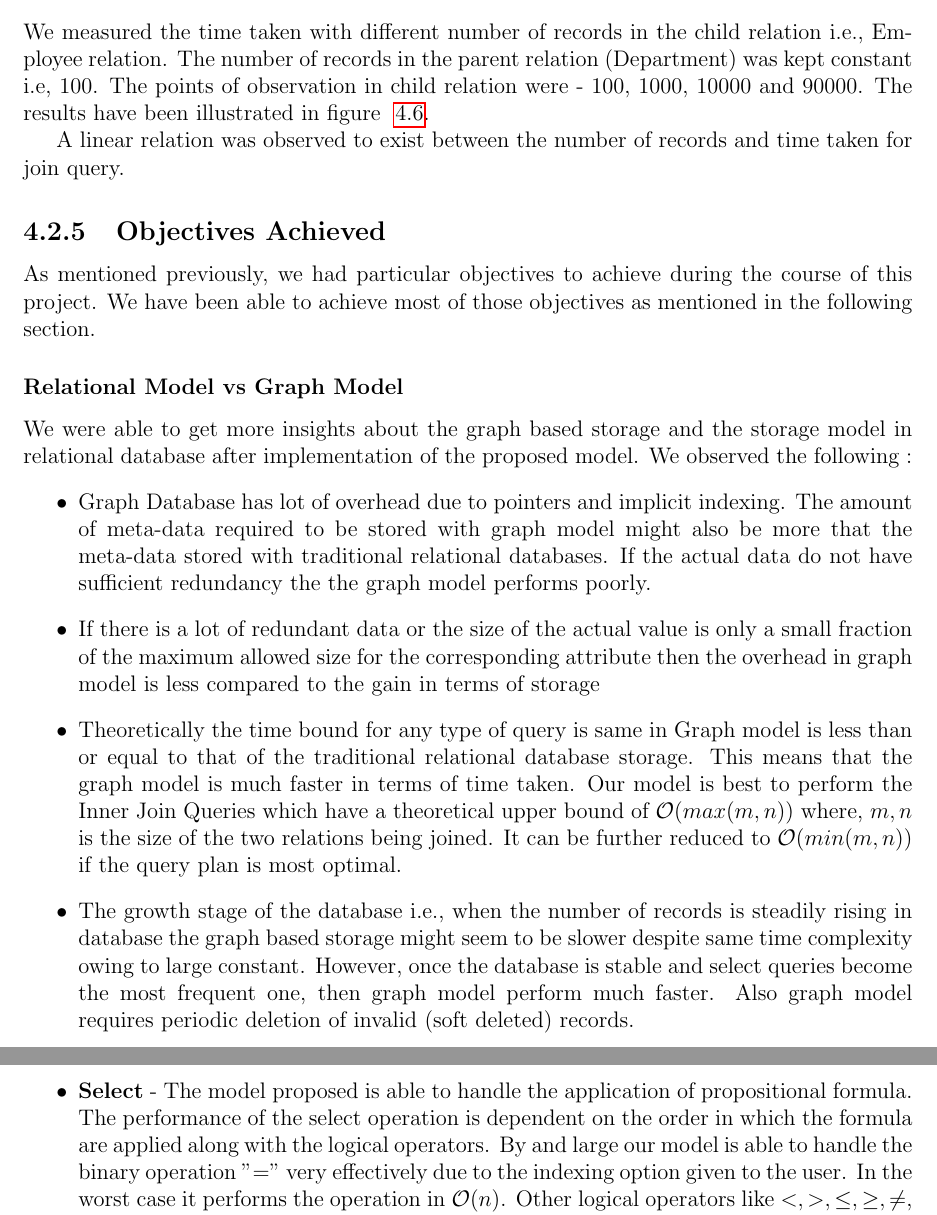
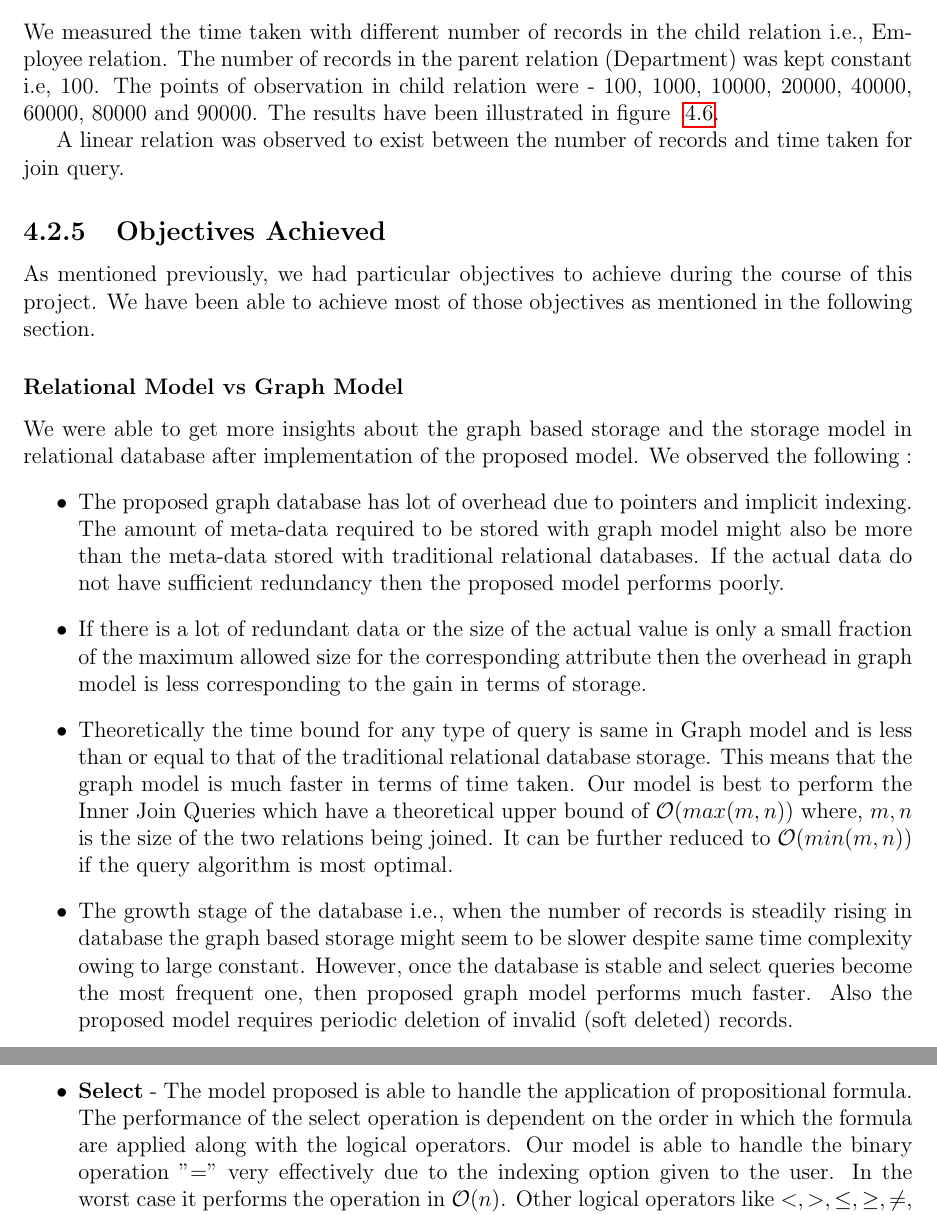
Before and after one commit to Bug-Assassins/Relational-Graph-Database, a LaTeX thesis (Reports/final_report.tex): two parts of pages 26 and 27 of 31, joined at a grey line, cut so that both start at the same text. Compiled offline with pdfLaTeX.

Commit message:
Modify Final Report

```diff
--- a/Reports/final_report.tex
+++ b/Reports/final_report.tex
@@ -525,7 +525,7 @@ We chose to measure the time taken to execute the most expensive query - Join. T
  \textbf{Select $*$ from employee, department where employee.id $>$ 10 AND \\
  department.id $<$ 50 AND employee.dept\_id = department.id}
 \end{center}
-We measured the time taken with different number of records in the child relation i.e., Employee relation. The number of records in the parent relation (Department) was kept constant i.e, 100. The points of observation in child relation were - 100, 1000, 10000 and 90000. The results have been illustrated in figure ~\ref{fig:timeresult}. \par
+We measured the time taken with different number of records in the child relation i.e., Employee relation. The number of records in the parent relation (Department) was kept constant i.e, 100. The points of observation in child relation were - 100, 1000, 10000, 20000, 40000, 60000, 80000 and 90000. The results have been illustrated in figure ~\ref{fig:timeresult}. \par
 \begin{figure}[ht]
  \centering
  \includegraphics[width=\textwidth]{pics/time.pdf}
@@ -538,16 +538,16 @@ As mentioned previously, we had particular objectives to achieve during the cour
 \subsubsection{Relational Model vs Graph Model}
 We were able to get more insights about the graph based storage and the storage model in relational database after implementation of the proposed model. We observed the following :
 \begin{itemize}
- \item Graph Database has lot of overhead due to pointers and implicit indexing. The amount of meta-data required to be stored with graph model might also be more that the meta-data stored with traditional relational databases. If the actual data do not have sufficient redundancy the the graph model performs poorly.
- \item If there is a lot of redundant data or the size of the actual value is only a small fraction of the maximum allowed size for the corresponding attribute then the overhead in graph model is less compared to the gain in terms of storage
- \item Theoretically the time bound for any type of query is same in Graph model is less than or equal to that of the traditional relational database storage. This means that the graph model is much faster in terms of time taken. Our model is best to perform the Inner Join Queries which have a theoretical upper bound of $\mathcal{O}(max(m, n))$ where, $m, n$ is the size of the two relations being joined. It can be further reduced to $\mathcal{O}(min(m,n))$ if the query plan is most optimal.
- \item The growth stage of the database i.e., when the number of records is steadily rising in database the graph based storage might seem to be slower despite same time complexity owing to large constant. However, once the database is stable and select queries become the most frequent one, then graph model perform much faster. Also graph model requires periodic deletion of invalid (soft deleted) records.
+ \item The proposed graph database has lot of overhead due to pointers and implicit indexing. The amount of meta-data required to be stored with graph model might also be more than the meta-data stored with traditional relational databases. If the actual data do not have sufficient redundancy then the proposed model performs poorly.
+ \item If there is a lot of redundant data or the size of the actual value is only a small fraction of the maximum allowed size for the corresponding attribute then the overhead in graph model is less corresponding to the gain in terms of storage.
+ \item Theoretically the time bound for any type of query is same in Graph model and is less than or equal to that of the traditional relational database storage. This means that the graph model is much faster in terms of time taken. Our model is best to perform the Inner Join Queries which have a theoretical upper bound of $\mathcal{O}(max(m, n))$ where, $m, n$ is the size of the two relations being joined. It can be further reduced to $\mathcal{O}(min(m,n))$ if the query algorithm is most optimal.
+ \item The growth stage of the database i.e., when the number of records is steadily rising in database the graph based storage might seem to be slower despite same time complexity owing to large constant. However, once the database is stable and select queries become the most frequent one, then proposed graph model performs much faster. Also the proposed model requires periodic deletion of invalid (soft deleted) records.
 \end{itemize}
 \subsubsection{Relational Algebraic Operations}
 Our proposed model is successfully able to represent any relational database. All the relational algebraic operations are supported by our model.
 \begin{itemize}
  \item \textbf{Project} - The model that we propose handles projection very easily. Given a Tuple, to apply the Projection operation we go to it's Main node and only access those attributes that the projection operation demands.
- \item \textbf{Select} - The model proposed is able to handle the application of propositional formula. The performance of the select operation is dependent on the order in which the formula are applied along with the logical operators. By and large our model is able to handle the binary operation "=" very effectively due to the indexing option given to the user. In the worst case it performs the operation in $\mathcal{O}(n)$. Other logical operators like $ <, >, \leq, \geq, \neq$,  require $\mathcal{O}(n)$ for all cases.
+ \item \textbf{Select} - The model proposed is able to handle the application of propositional formula. The performance of the select operation is dependent on the order in which the formula are applied along with the logical operators. Our model is able to handle the binary operation "=" very effectively due to the indexing option given to the user. In the worst case it performs the operation in $\mathcal{O}(n)$. Other logical operators like $ <, >, \leq, \geq, \neq$,  require $\mathcal{O}(n)$ for all cases.
  \item \textbf{Natural Join} - In the model proposed the Select operation can be implemented by using the links that connect the main nodes of two tables which are related to each other through foreign key relationship. This is done in O(N) where N varies between the size of the records of the two tables depending on the way the propositional formula is solved.
 \end{itemize}
 
```
Also changed, not shown: Reports/final_report.tex (12 more changed lines).
